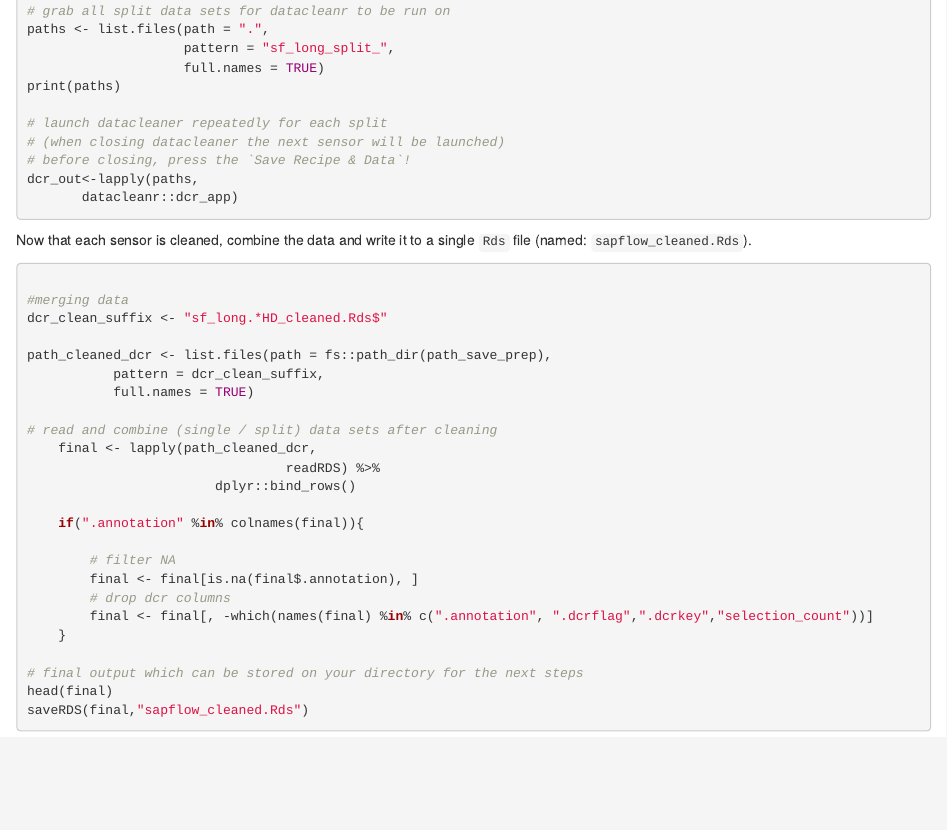
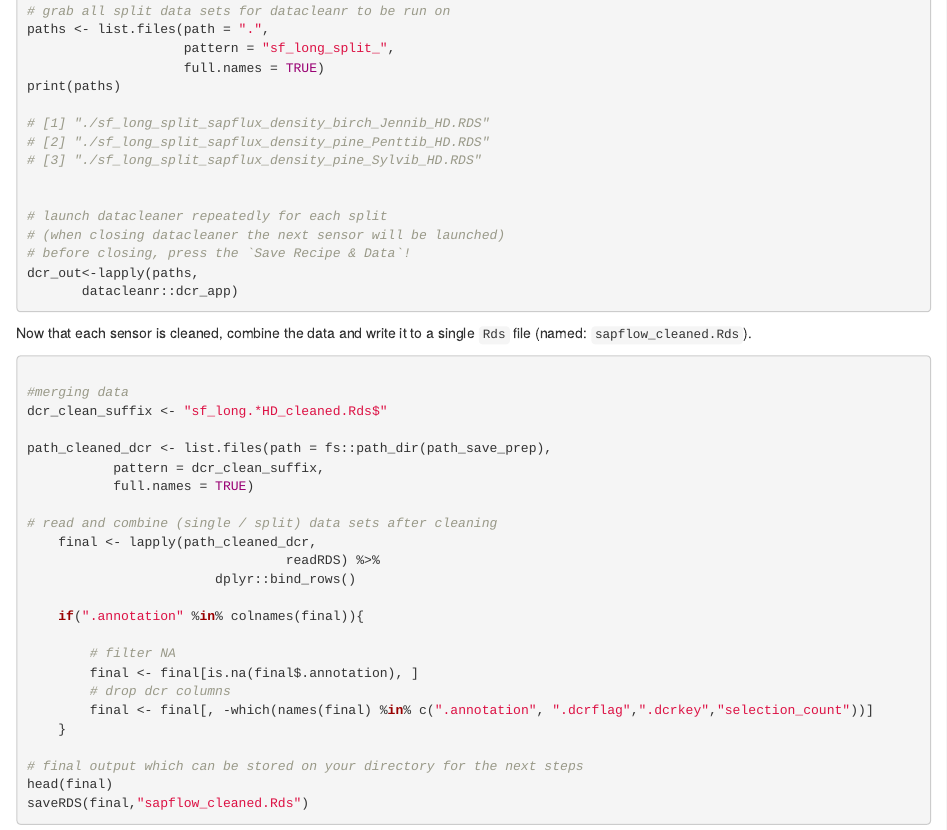
Before and after one commit to deep-org/website, an R Markdown document (content/docs-workshops/esa-workshop2021/01_datacleanr.Rmarkdown): the page in a window 1100 px wide, from 8730 px down. Rendered offline with R 4.5, knitr and Pandoc, with nearby package versions.

Commit message:
added console output

```diff
--- a/content/docs-workshops/esa-workshop2021/01_datacleanr.Rmarkdown
+++ b/content/docs-workshops/esa-workshop2021/01_datacleanr.Rmarkdown
@@ -487,6 +487,11 @@ paths <- list.files(path = ".",
                     full.names = TRUE)
 print(paths)
 
+# [1] "./sf_long_split_sapflux_density_birch_Jennib_HD.RDS"
+# [2] "./sf_long_split_sapflux_density_pine_Penttib_HD.RDS"
+# [3] "./sf_long_split_sapflux_density_pine_Sylvib_HD.RDS"
+
+
 # launch datacleaner repeatedly for each split
 # (when closing datacleaner the next sensor will be launched)
 # before closing, press the `Save Recipe & Data`!
```
Also changed, not shown: 1 other file.
